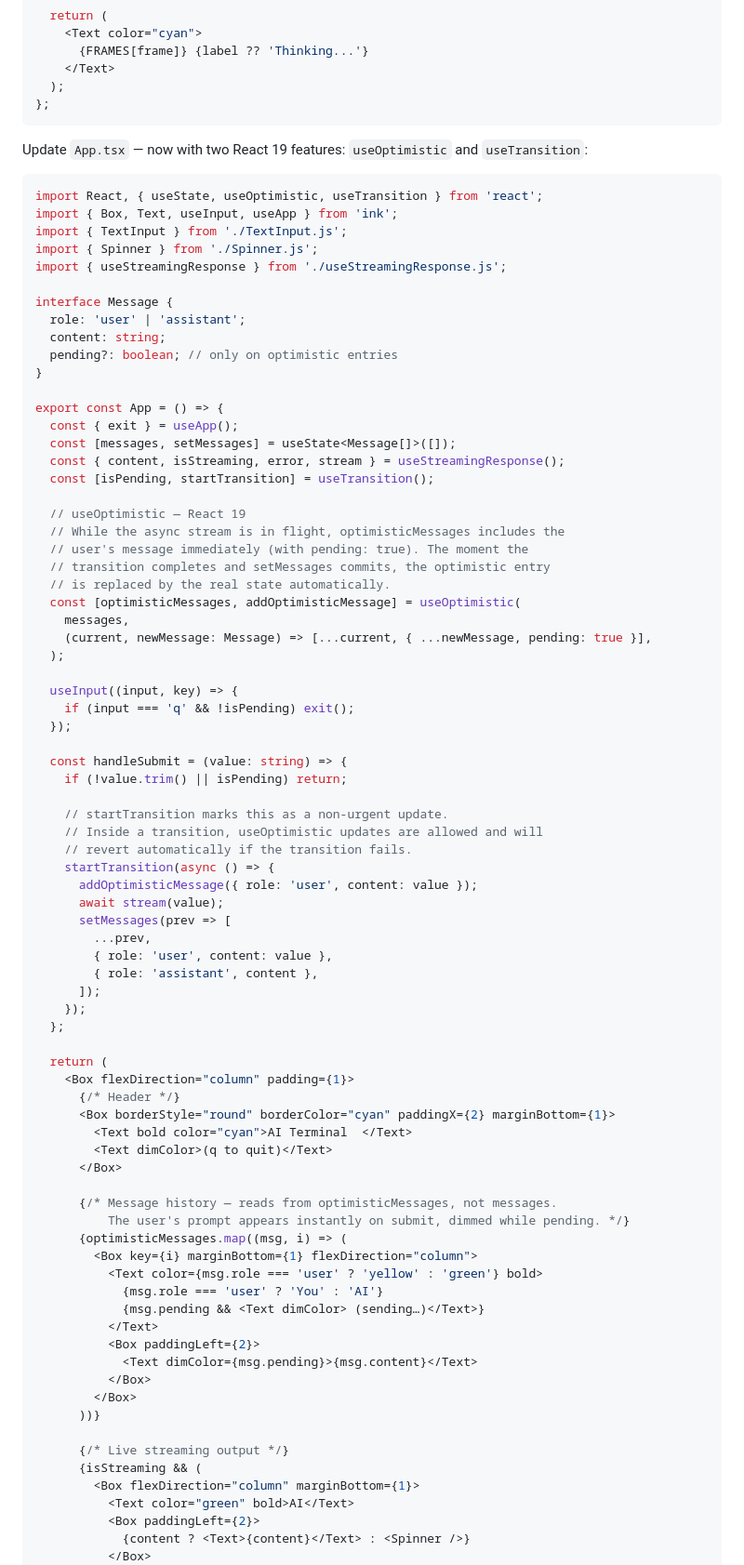
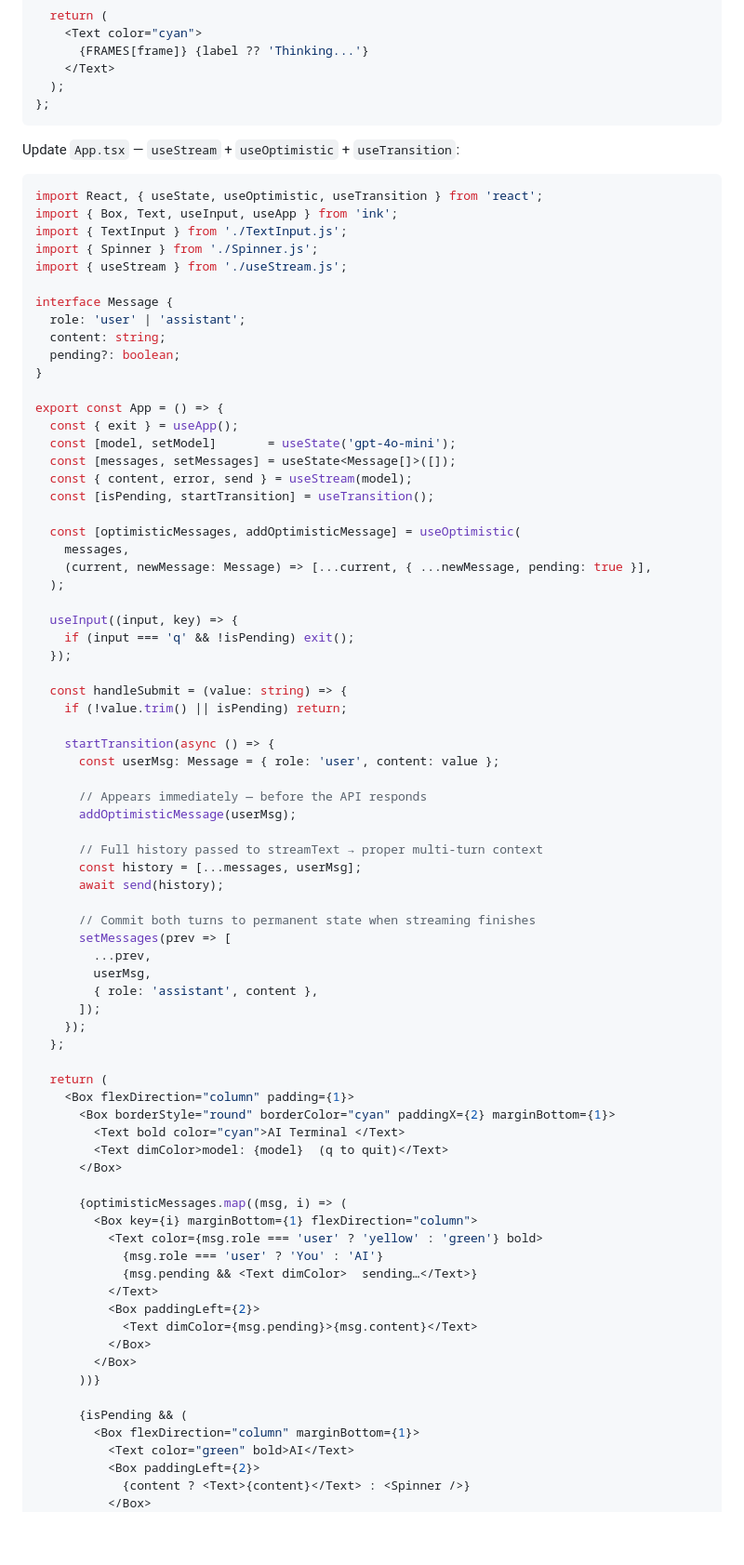
Before and after one commit to tal-moskovich-imagenai/react-next-2026, a Markdown page: lecture-react-runs-your-terminal.md, the part around one of its changes. Shown at 93% size. Drawn GitHub-style; blank space fills up the shorter version.

````diff
--- a/lecture-react-runs-your-terminal.md
+++ b/lecture-react-runs-your-terminal.md
@@ -535,32 +512,28 @@ export const Spinner = ({ label }: { label?: string }) => {
 };
 ```
 
-Update `App.tsx` — now with two React 19 features: `useOptimistic` and `useTransition`:
+Update `App.tsx` — `useStream` + `useOptimistic` + `useTransition`:
 
 ```tsx
 import React, { useState, useOptimistic, useTransition } from 'react';
 import { Box, Text, useInput, useApp } from 'ink';
 import { TextInput } from './TextInput.js';
 import { Spinner } from './Spinner.js';
-import { useStreamingResponse } from './useStreamingResponse.js';
+import { useStream } from './useStream.js';
 
 interface Message {
   role: 'user' | 'assistant';
   content: string;
-  pending?: boolean; // only on optimistic entries
+  pending?: boolean;
 }
 
 export const App = () => {
   const { exit } = useApp();
+  const [model, setModel]       = useState('gpt-4o-mini');
   const [messages, setMessages] = useState<Message[]>([]);
-  const { content, isStreaming, error, stream } = useStreamingResponse();
+  const { content, error, send } = useStream(model);
   const [isPending, startTransition] = useTransition();
 
-  // useOptimistic — React 19
-  // While the async stream is in flight, optimisticMessages includes the
-  // user's message immediately (with pending: true). The moment the
-  // transition completes and setMessages commits, the optimistic entry
-  // is replaced by the real state automatically.
   const [optimisticMessages, addOptimisticMessage] = useOptimistic(
     messages,
     (current, newMessage: Message) => [...current, { ...newMessage, pending: true }],
@@ -573,15 +546,20 @@ export const App = () => {
   const handleSubmit = (value: string) => {
     if (!value.trim() || isPending) return;
 
-    // startTransition marks this as a non-urgent update.
-    // Inside a transition, useOptimistic updates are allowed and will
-    // revert automatically if the transition fails.
     startTransition(async () => {
-      addOptimisticMessage({ role: 'user', content: value });
-      await stream(value);
+      const userMsg: Message = { role: 'user', content: value };
+
+      // Appears immediately — before the API responds
+      addOptimisticMessage(userMsg);
+
+      // Full history passed to streamText → proper multi-turn context
+      const history = [...messages, userMsg];
+      await send(history);
+
+      // Commit both turns to permanent state when streaming finishes
       setMessages(prev => [
         ...prev,
-        { role: 'user', content: value },
+        userMsg,
         { role: 'assistant', content },
       ]);
     });
@@ -589,19 +567,16 @@ export const App = () => {
 
   return (
     <Box flexDirection="column" padding={1}>
-      {/* Header */}
       <Box borderStyle="round" borderColor="cyan" paddingX={2} marginBottom={1}>
-        <Text bold color="cyan">AI Terminal  </Text>
-        <Text dimColor>(q to quit)</Text>
+        <Text bold color="cyan">AI Terminal </Text>
+        <Text dimColor>model: {model}  (q to quit)</Text>
       </Box>
 
-      {/* Message history — reads from optimisticMessages, not messages.
-          The user's prompt appears instantly on submit, dimmed while pending. */}
       {optimisticMessages.map((msg, i) => (
         <Box key={i} marginBottom={1} flexDirection="column">
           <Text color={msg.role === 'user' ? 'yellow' : 'green'} bold>
             {msg.role === 'user' ? 'You' : 'AI'}
-            {msg.pending && <Text dimColor> (sending…)</Text>}
+            {msg.pending && <Text dimColor>  sending…</Text>}
           </Text>
           <Box paddingLeft={2}>
             <Text dimColor={msg.pending}>{msg.content}</Text>
@@ -609,8 +584,7 @@ export const App = () => {
         </Box>
       ))}
 
-      {/* Live streaming output */}
-      {isStreaming && (
+      {isPending && (
         <Box flexDirection="column" marginBottom={1}>
           <Text color="green" bold>AI</Text>
           <Box paddingLeft={2}>
````
Also changed, not shown: other parts of lecture-react-runs-your-terminal.md (+78 -78 lines).
